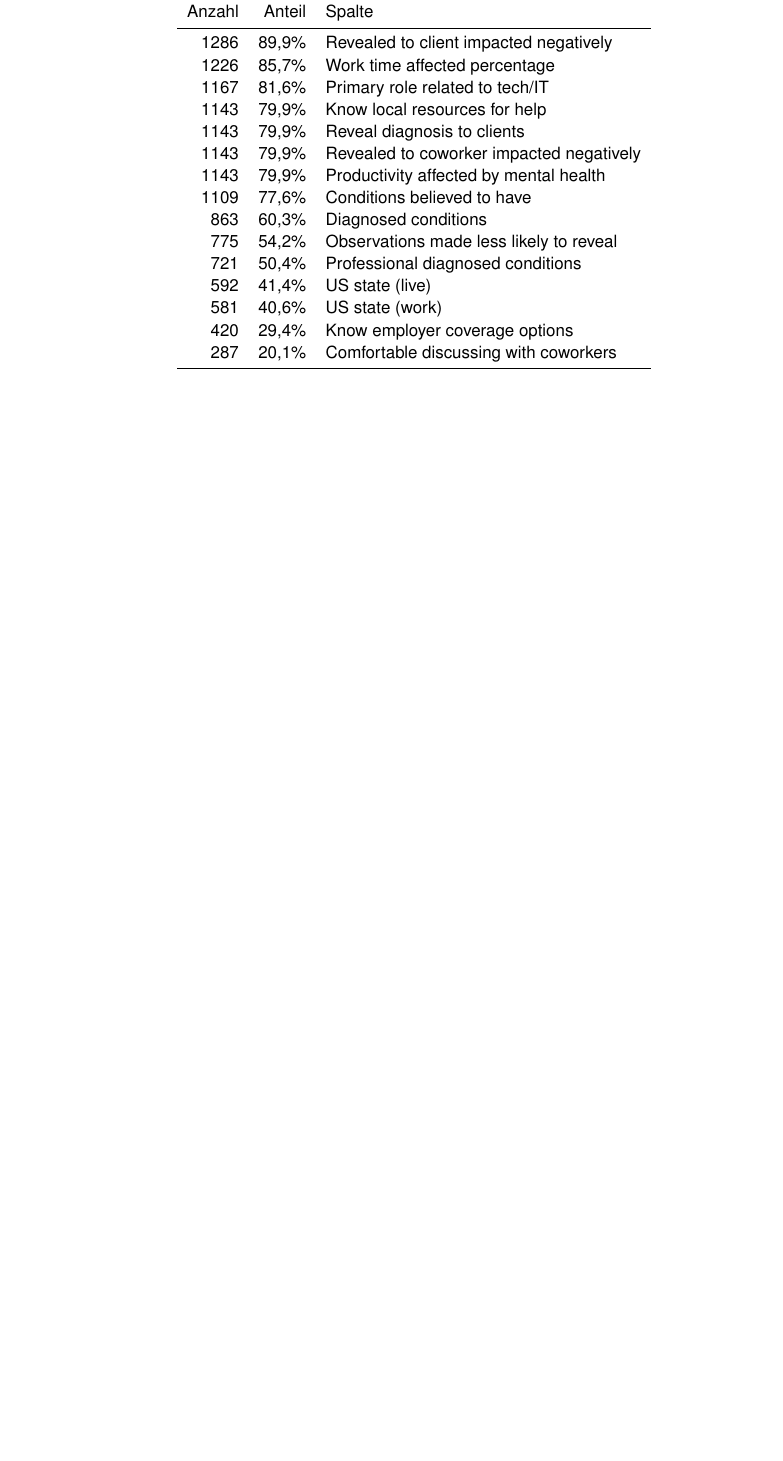
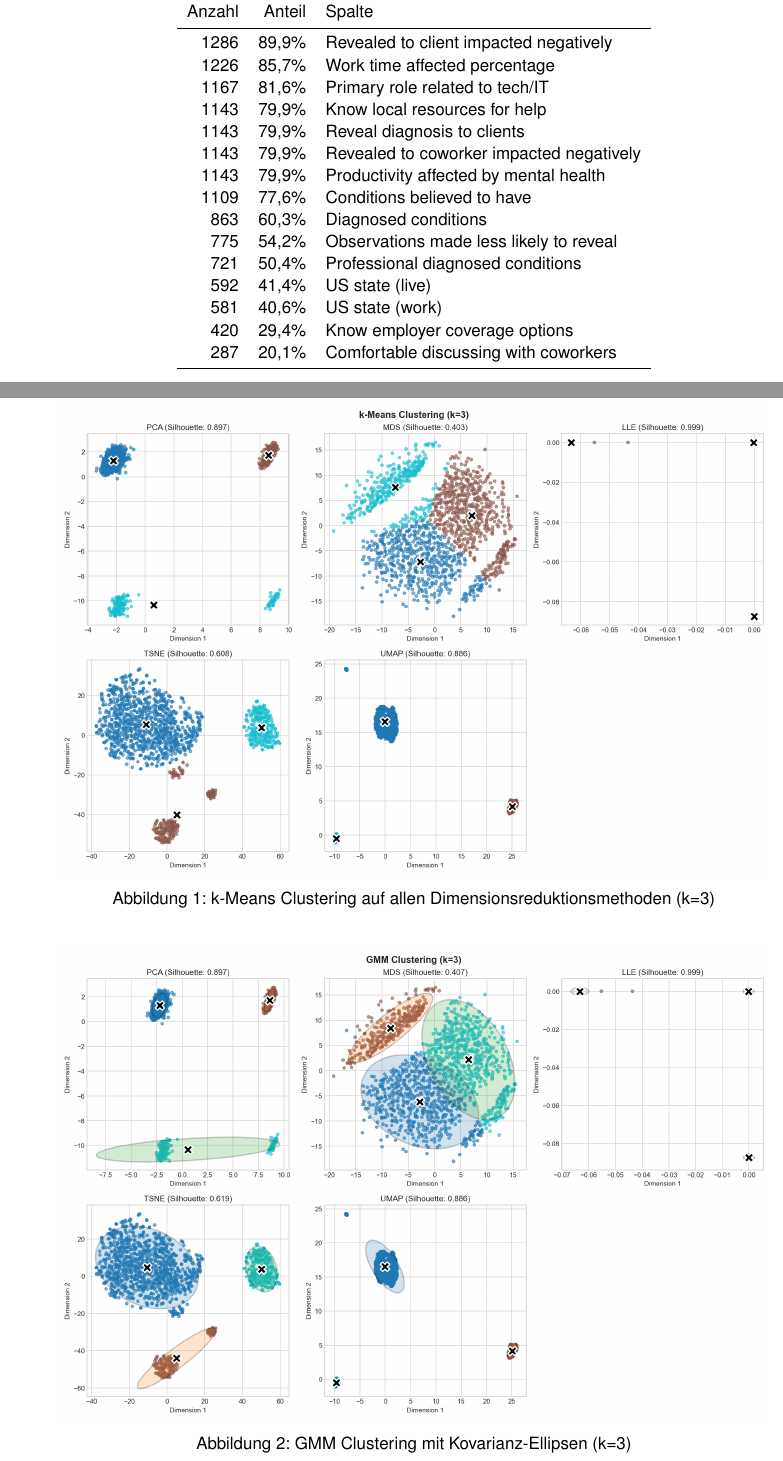
Before and after one commit to svenb23/ML-UL-FE, a LaTeX document (report/main.tex): part of page 15 of 15 before the commit and two parts of pages 15 and 16 of 18 after it, the two joined at a grey line, cut so that both start at the same text, the shorter picture padded with empty space. The pictures show the PDF file report/main.pdf that the author committed with the source.

Commit message:
Add clustering and dimensionality reduction figures to appendix

```diff
--- a/report/main.tex
+++ b/report/main.tex
@@ -467,3 +470,18 @@ Anzahl & Anteil & Spalte \\
 \end{tabular}
 \end{table}
 
+\begin{figure}[H]
+\centering
+\includegraphics[width=0.9\textwidth]{../plots/run_01/kmeans_clustering.png}
+\caption{k-Means Clustering auf allen Dimensionsreduktionsmethoden (k=3)}
+\label{fig:kmeans_run01}
+\end{figure}
+
+\begin{figure}[H]
+\centering
+\includegraphics[width=0.9\textwidth]{../plots/run_01/gmm_clustering.png}
+\caption{GMM Clustering mit Kovarianz-Ellipsen (k=3)}
+\label{fig:gmm_run01}
+\end{figure}
+
+\begin{figure}[H]
@@ -469,0 +494,8 @@ Anzahl & Anteil & Spalte \\
+\begin{figure}[H]
+\centering
+\includegraphics[width=0.9\textwidth]{../plots/run_01/hierarchical_clustering.png}
+\caption{Hierarchisches Clustering auf allen Dimensionsreduktionsmethoden (k=3)}
+\label{fig:hierarchical_run01}
+\end{figure}
+
+\begin{figure}[H]
```
Also changed, not shown: plots/run_01/dimensionality_reduction_comparison.png, report/main.pdf, report/main.tex (25 more changed lines), 2 other files.
